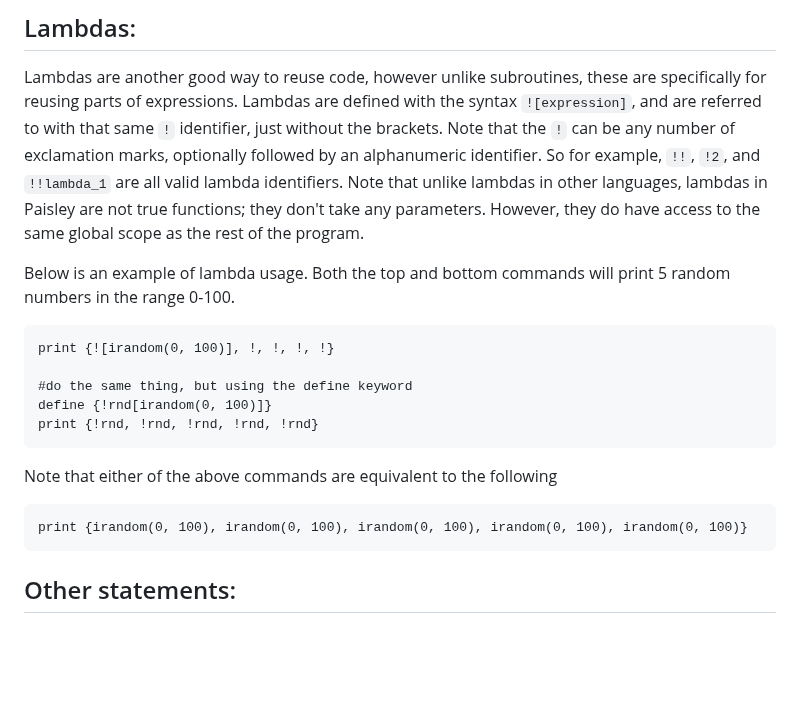
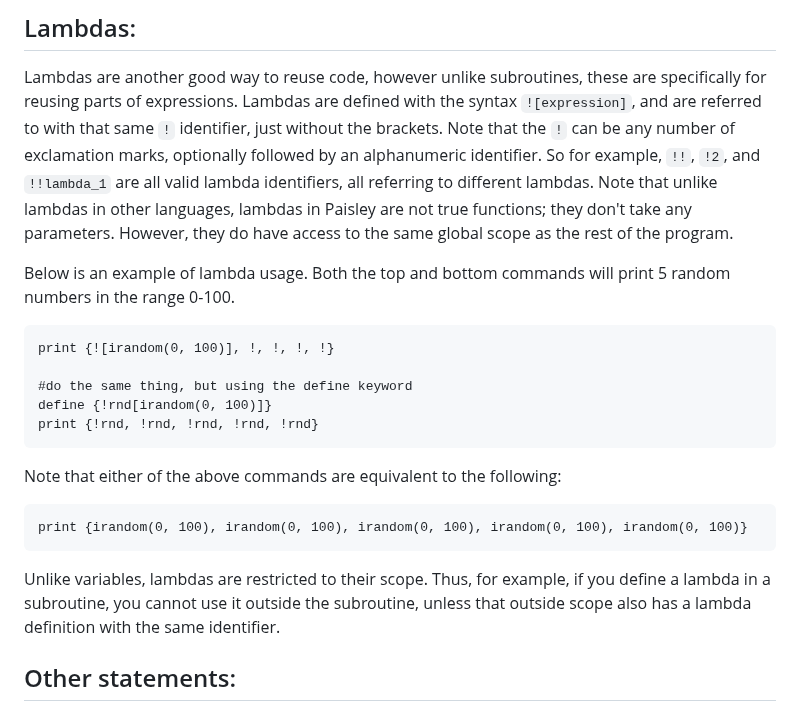
Before and after one commit to ZacharyWesterman/paisley, a Markdown page: README.md, the part around the change. Rendered like a GitHub page; blank space fills up the shorter version.

````diff
--- a/README.md
+++ b/README.md
@@ -135,7 +135,7 @@ subroutine 5 end
 
 ## Lambdas:
 Lambdas are another good way to reuse code, however unlike subroutines, these are specifically for reusing parts of expressions.
-Lambdas are defined with the syntax `![expression]`, and are referred to with that same `!` identifier, just without the brackets. Note that the `!` can be any number of exclamation marks, optionally followed by an alphanumeric identifier. So for example, `!!`, `!2`, and `!!lambda_1` are all valid lambda identifiers. Note that unlike lambdas in other languages, lambdas in Paisley are not true functions; they don't take any parameters. However, they do have access to the same global scope as the rest of the program.
+Lambdas are defined with the syntax `![expression]`, and are referred to with that same `!` identifier, just without the brackets. Note that the `!` can be any number of exclamation marks, optionally followed by an alphanumeric identifier. So for example, `!!`, `!2`, and `!!lambda_1` are all valid lambda identifiers, all referring to different lambdas. Note that unlike lambdas in other languages, lambdas in Paisley are not true functions; they don't take any parameters. However, they do have access to the same global scope as the rest of the program.
 
 Below is an example of lambda usage. Both the top and bottom commands will print 5 random numbers in the range 0-100.
 ```
@@ -145,10 +145,12 @@ print {![irandom(0, 100)], !, !, !, !}
 define {!rnd[irandom(0, 100)]}
 print {!rnd, !rnd, !rnd, !rnd, !rnd}
 ```
-Note that either of the above commands are equivalent to the following
+Note that either of the above commands are equivalent to the following:
 ```
 print {irandom(0, 100), irandom(0, 100), irandom(0, 100), irandom(0, 100), irandom(0, 100)}
 ```
+
+Unlike variables, lambdas are restricted to their scope. Thus, for example, if you define a lambda in a subroutine, you cannot use it outside the subroutine, unless that outside scope also has a lambda definition with the same identifier.
 
 ## Other statements:
 - `break` or `break 1` or `break 2` etc, will exit as many while/for loops as are specified (defaults to 1 if not specified)
````
